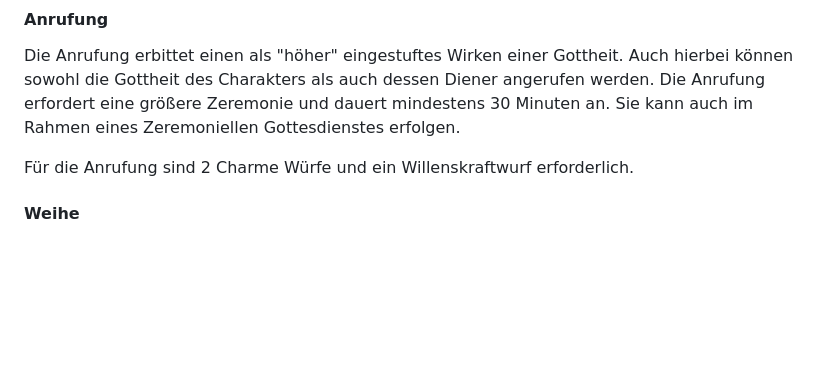
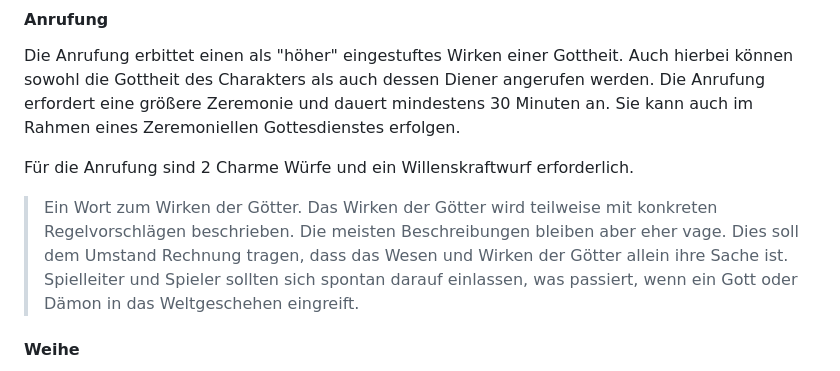
Before and after one commit to SvenBroeckling/phasesix-rulebook, a Markdown page: published/pantheon_de.md, the part around the change. Drawn GitHub-style; blank space fills up the shorter version.

Commit message:
Pantheon: God works notice

```diff
--- a/published/pantheon_de.md
+++ b/published/pantheon_de.md
@@ -92,6 +92,8 @@ Die Anrufung erbittet einen als "höher" eingestuftes Wirken einer Gottheit. Auc
 
 Für die Anrufung sind 2 Charme Würfe und ein Willenskraftwurf erforderlich.
 
+> Ein Wort zum Wirken der Götter. Das Wirken der Götter wird teilweise mit konkreten Regelvorschlägen beschrieben. Die meisten Beschreibungen bleiben aber eher vage. Dies soll dem Umstand Rechnung tragen, dass das Wesen und Wirken der Götter allein ihre Sache ist. Spielleiter und Spieler sollten sich spontan darauf einlassen, was passiert, wenn ein Gott oder Dämon in das Weltgeschehen eingreift.
+
 #### Weihe
 
 Mit der Weihe wird ein Gegenstand wie z.B. eine Waffe einem Gott übergeben. Die göttliche Macht sorgt dafür, dass der Gegenstand verbessert (Werte plus etwa 30-50%) wird, allerdings gibt es auch eine Wahrscheinlichkeit, dass der Gegenstand nach der Weihe beseelt ist und ein gewisses Eigenleben führt.
```
Also changed, not shown: published/pantheon_en.md (+2 -0 lines).
